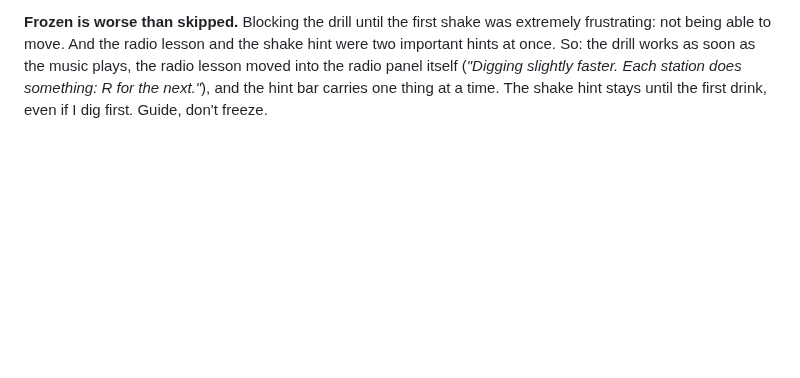
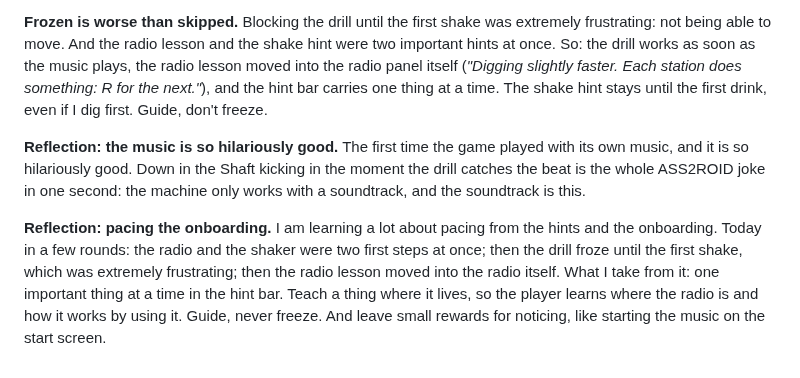
Before and after one commit to karohall/ass2roid-game, a Markdown page: DEVLOG.md, the part around the change. Drawn GitHub-style; blank space fills up the shorter version.

Commit message:
Dev log: the music, and pacing the onboarding
Co-Authored-By: Claude Opus 5.5 <noreply@anthropic.com>

```diff
--- a/DEVLOG.md
+++ b/DEVLOG.md
@@ -368,3 +368,7 @@ Back after about two weeks away. Decided: the catalogue letter is the layer the
 **A nice thing to keep: music on the start screen.** If you look down towards "Press R to tune in", you can start the music right away, before the shift begins. The shift then opens straight on the radio lesson. A small reward for noticing.
 
 **Frozen is worse than skipped.** Blocking the drill until the first shake was extremely frustrating: not being able to move. And the radio lesson and the shake hint were two important hints at once. So: the drill works as soon as the music plays, the radio lesson moved into the radio panel itself (*"Digging slightly faster. Each station does something: R for the next."*), and the hint bar carries one thing at a time. The shake hint stays until the first drink, even if I dig first. Guide, don't freeze.
+
+**Reflection: the music is so hilariously good.** The first time the game played with its own music, and it is so hilariously good. Down in the Shaft kicking in the moment the drill catches the beat is the whole ASS2ROID joke in one second: the machine only works with a soundtrack, and the soundtrack is this.
+
+**Reflection: pacing the onboarding.** I am learning a lot about pacing from the hints and the onboarding. Today in a few rounds: the radio and the shaker were two first steps at once; then the drill froze until the first shake, which was extremely frustrating; then the radio lesson moved into the radio itself. What I take from it: one important thing at a time in the hint bar. Teach a thing where it lives, so the player learns where the radio is and how it works by using it. Guide, never freeze. And leave small rewards for noticing, like starting the music on the start screen.
```
